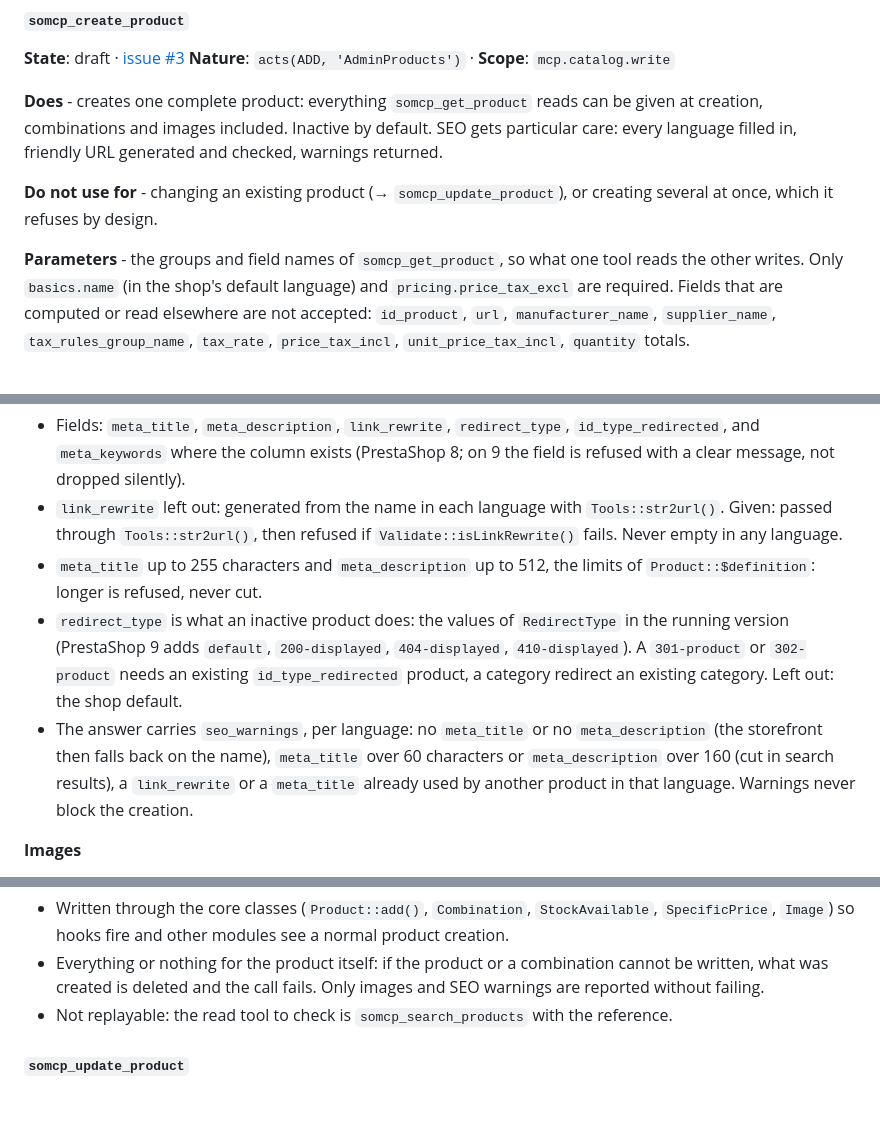
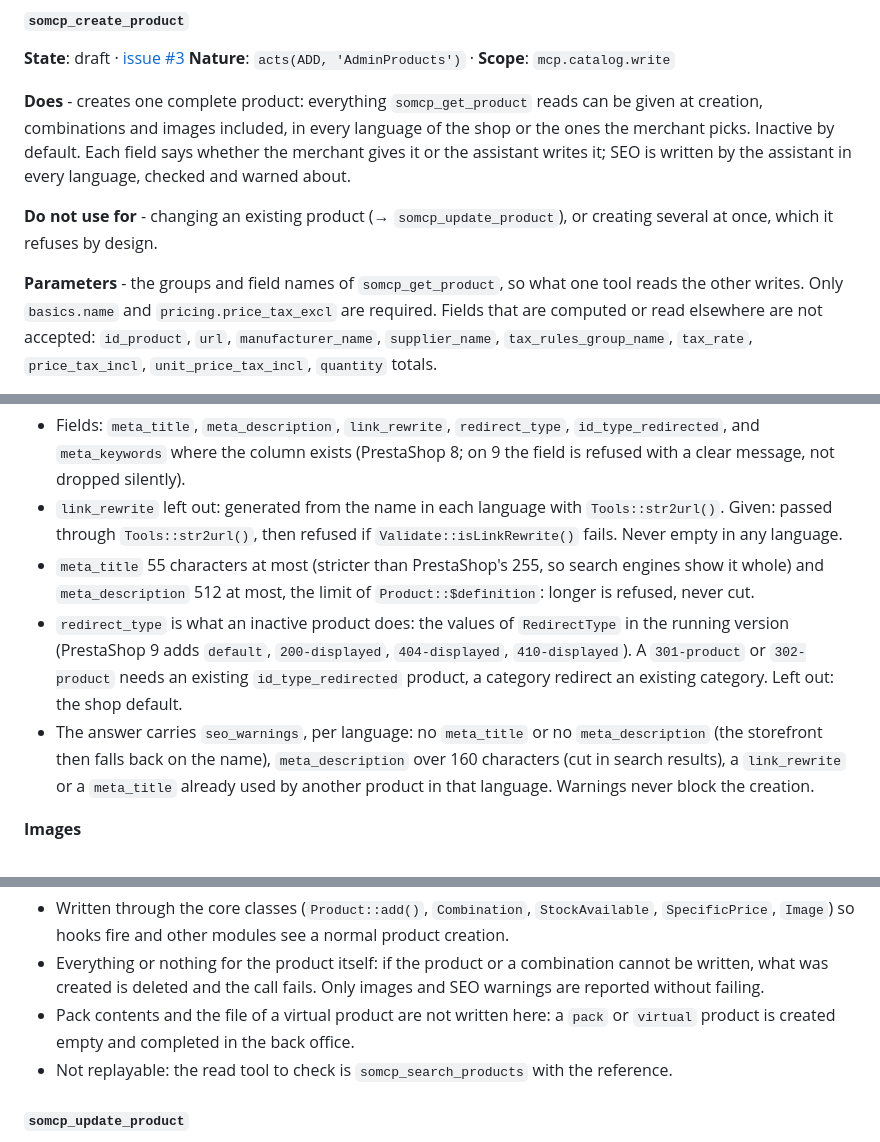
Before and after one commit to Rayan-Ekuzok/Prestashop-MCP-Server, a Markdown page: docs/TOOLS.md, 3 parts joined by grey strips. Rendered like a GitHub page; blank space fills up the shorter version.

```diff
--- a/docs/TOOLS.md
+++ b/docs/TOOLS.md
@@ -610,9 +610,9 @@ The products and the categories they are sorted into: texts, prices, combination
 **State**: draft · [issue #3](https://github.com/novalo-dev/Prestashop-MCP-Server/issues/3)
 **Nature**: `acts(ADD, 'AdminProducts')` · **Scope**: `mcp.catalog.write`
 
-**Does** - creates one complete product: everything `somcp_get_product` reads can be given at creation, combinations and images included. Inactive by default. SEO gets particular care: every language filled in, friendly URL generated and checked, warnings returned.
+**Does** - creates one complete product: everything `somcp_get_product` reads can be given at creation, combinations and images included, in every language of the shop or the ones the merchant picks. Inactive by default. Each field says whether the merchant gives it or the assistant writes it; SEO is written by the assistant in every language, checked and warned about.
 
 **Do not use for** - changing an existing product (→ `somcp_update_product`), or creating several at once, which it refuses by design.
 
-**Parameters** - the groups and field names of `somcp_get_product`, so what one tool reads the other writes. Only `basics.name` (in the shop's default language) and `pricing.price_tax_excl` are required. Fields that are computed or read elsewhere are not accepted: `id_product`, `url`, `manufacturer_name`, `supplier_name`, `tax_rules_group_name`, `tax_rate`, `price_tax_incl`, `unit_price_tax_incl`, `quantity` totals.
+**Parameters** - the groups and field names of `somcp_get_product`, so what one tool reads the other writes. Only `basics.name` and `pricing.price_tax_excl` are required. Fields that are computed or read elsewhere are not accepted: `id_product`, `url`, `manufacturer_name`, `supplier_name`, `tax_rules_group_name`, `tax_rate`, `price_tax_incl`, `unit_price_tax_incl`, `quantity` totals.
 
@@ -641,9 +665,9 @@ The products and the categories they are sorted into: texts, prices, combination
 **SEO**
 - Fields: `meta_title`, `meta_description`, `link_rewrite`, `redirect_type`, `id_type_redirected`, and `meta_keywords` where the column exists (PrestaShop 8; on 9 the field is refused with a clear message, not dropped silently).
 - `link_rewrite` left out: generated from the name in each language with `Tools::str2url()`. Given: passed through `Tools::str2url()`, then refused if `Validate::isLinkRewrite()` fails. Never empty in any language.
-- `meta_title` up to 255 characters and `meta_description` up to 512, the limits of `Product::$definition`: longer is refused, never cut.
+- `meta_title` 55 characters at most (stricter than PrestaShop's 255, so search engines show it whole) and `meta_description` 512 at most, the limit of `Product::$definition`: longer is refused, never cut.
 - `redirect_type` is what an inactive product does: the values of `RedirectType` in the running version (PrestaShop 9 adds `default`, `200-displayed`, `404-displayed`, `410-displayed`). A `301-product` or `302-product` needs an existing `id_type_redirected` product, a category redirect an existing category. Left out: the shop default.
-- The answer carries `seo_warnings`, per language: no `meta_title` or no `meta_description` (the storefront then falls back on the name), `meta_title` over 60 characters or `meta_description` over 160 (cut in search results), a `link_rewrite` or a `meta_title` already used by another product in that language. Warnings never block the creation.
+- The answer carries `seo_warnings`, per language: no `meta_title` or no `meta_description` (the storefront then falls back on the name), `meta_description` over 160 characters (cut in search results), a `link_rewrite` or a `meta_title` already used by another product in that language. Warnings never block the creation.
 
 **Images**
 - Files do not travel through the conversation: an image is given by a public `https` URL and the shop downloads it.
@@ -655,6 +679,7 @@ The products and the categories they are sorted into: texts, prices, combination
 **Notes**
 - Written through the core classes (`Product::add()`, `Combination`, `StockAvailable`, `SpecificPrice`, `Image`) so hooks fire and other modules see a normal product creation.
 - Everything or nothing for the product itself: if the product or a combination cannot be written, what was created is deleted and the call fails. Only images and SEO warnings are reported without failing.
+- Pack contents and the file of a virtual product are not written here: a `pack` or `virtual` product is created empty and completed in the back office.
 - Not replayable: the read tool to check is `somcp_search_products` with the reference.
 
 #### `somcp_update_product`
```
Also changed, not shown: other parts of docs/TOOLS.md (+45 -21 lines).
